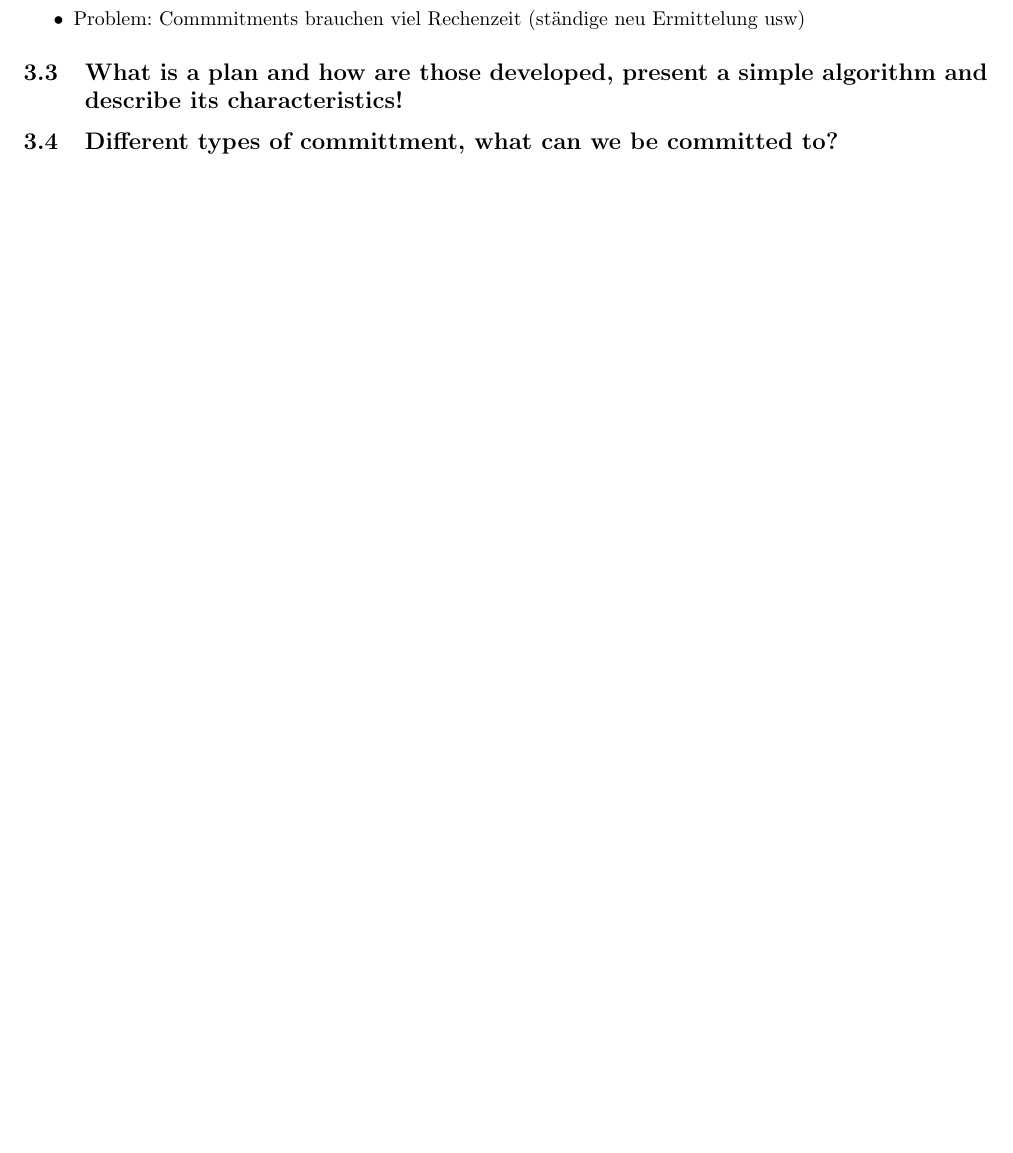
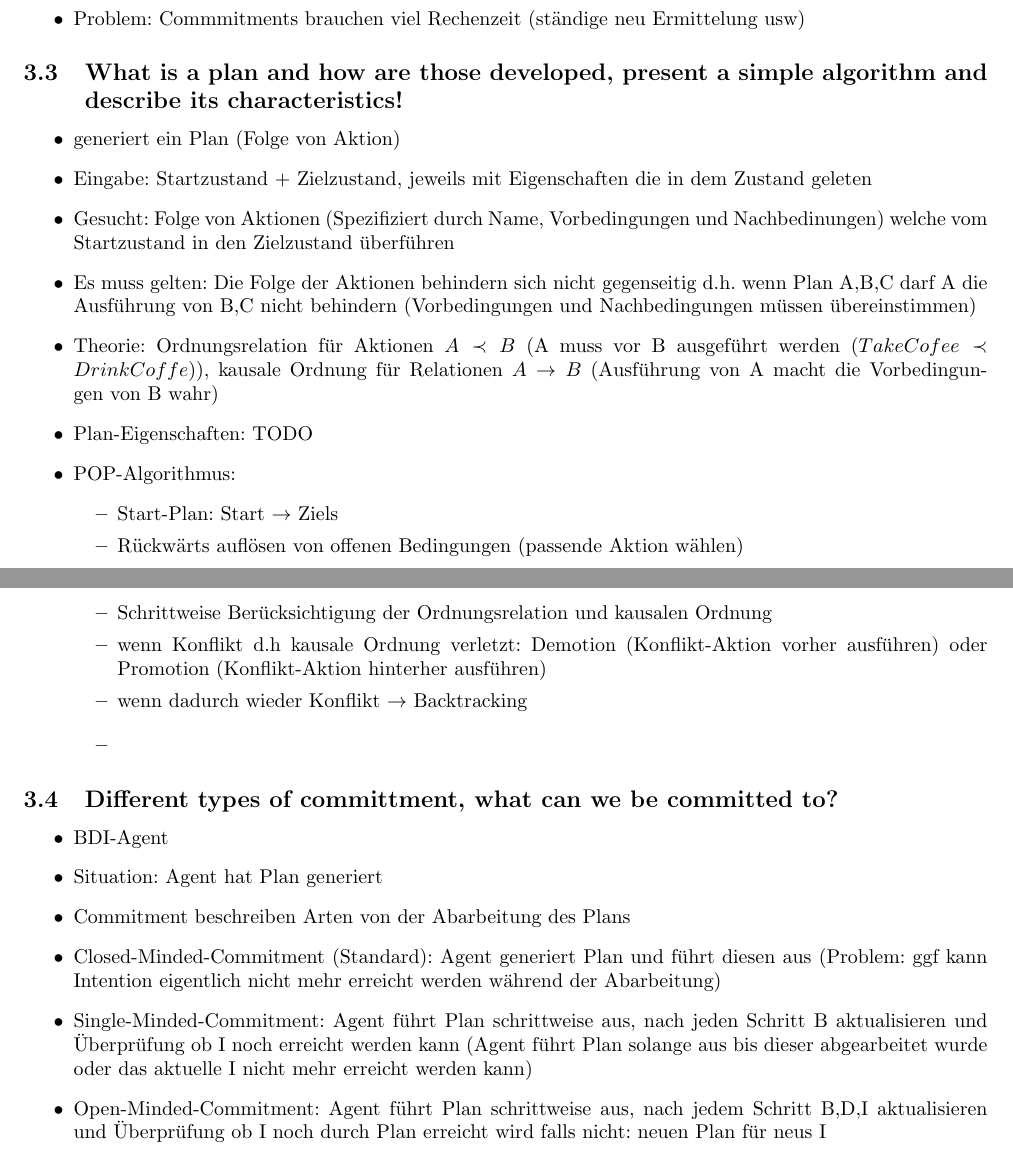
Before and after one commit to Obererpel/mas_fragen, a LaTeX document (mas_fragen.tex, which reads chap/03_plans.tex): part of page 4 of 14 before the commit and two parts of pages 4 and 5 of 15 after it, the two joined at a grey line, cut so that both start at the same text, the shorter picture padded with empty space. Compiled offline with pdfLaTeX.

Commit message:
bisschen progress

```diff
--- a/chap/03_plans.tex
+++ b/chap/03_plans.tex
@@ -26,6 +26,32 @@
 	\item Problem: Commmitments brauchen viel Rechenzeit (ständige neu Ermittelung usw)
 \end{itemize}
 \subsection{What is a plan and how are those developed, present a simple algorithm and describe its characteristics!}
+\begin{itemize}
+	\item generiert ein Plan (Folge von Aktion)
+	\item Eingabe: Startzustand + Zielzustand, jeweils mit  Eigenschaften die in dem Zustand geleten
+	\item Gesucht: Folge von Aktionen (Spezifiziert durch Name, Vorbedingungen und Nachbedinungen) welche vom Startzustand in den Zielzustand überführen
+	\item Es muss gelten: Die Folge der Aktionen behindern sich nicht gegenseitig d.h. wenn Plan A,B,C darf A die Ausführung von B,C nicht behindern (Vorbedingungen und Nachbedingungen müssen übereinstimmen)
+	\item Theorie: Ordnungsrelation für Aktionen $A \prec B$ (A muss vor B ausgeführt werden ($TakeCofee \prec DrinkCoffe$)), kausale Ordnung für Relationen $A \rightarrow B$ (Ausführung von A macht die Vorbedingungen von B wahr)
+	\item Plan-Eigenschaften: TODO
+	\item POP-Algorithmus:
+	\begin{itemize}
+		\item Start-Plan: Start $\rightarrow$ Ziels
+		\item Rückwärts auflösen von offenen Bedingungen (passende Aktion wählen)
+		\item Schrittweise Berücksichtigung der Ordnungsrelation und kausalen Ordnung
+		\item wenn Konflikt d.h kausale Ordnung verletzt: Demotion (Konflikt-Aktion vorher ausführen) oder Promotion (Konflikt-Aktion hinterher ausführen)
+		\item wenn dadurch wieder Konflikt $\rightarrow$ Backtracking
+	\end{itemize}
+	\begin{itemize}
+		\item
+	\end{itemize}
+\end{itemize}
 %TODO What is a plan and how are those developed, present a simple algorithm and describe its characteristics!
 \subsection{Different types of committment, what can we be committed to?}
-%TODO Different types of committment, what can we be committed to?
+\begin{itemize}
+	\item BDI-Agent
+	\item Situation: Agent hat Plan generiert
+	\item Commitment beschreiben Arten von der Abarbeitung des Plans
+	\item Closed-Minded-Commitment (Standard): Agent generiert Plan und führt diesen aus (Problem: ggf kann Intention eigentlich nicht mehr erreicht werden während der Abarbeitung)
+	\item Single-Minded-Commitment: Agent führt Plan schrittweise aus, nach jeden Schritt B aktualisieren und Überprüfung ob I noch erreicht werden kann (Agent führt Plan solange aus bis dieser abgearbeitet wurde oder das aktuelle I nicht mehr erreicht werden kann)
+	\item Open-Minded-Commitment: Agent führt Plan schrittweise aus, nach jedem Schritt B,D,I aktualisieren und Überprüfung ob I noch durch Plan erreicht wird falls nicht: neuen Plan für neus I
+\end{itemize}
```
Also changed, not shown: chap/02_logic.tex (+2 -1 lines), mas_fragen.pdf.
